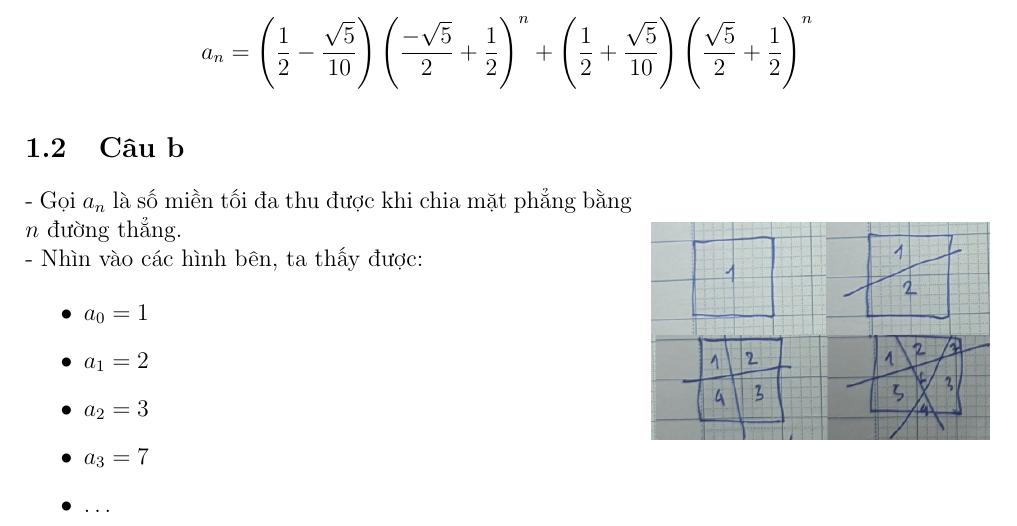
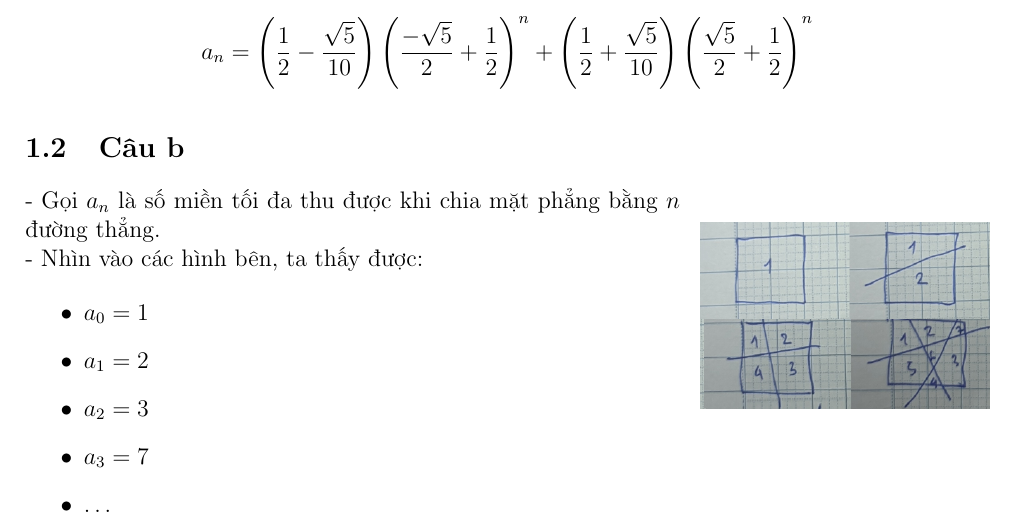
Before and after one commit to hungngocphat01/HCMUS-LaTeX-ThucHanhTTH-CC, a LaTeX document (main.tex, which reads Bai1.tex): part of page 1 of 9, cut so that both start at the same text. Compiled offline with pdfLaTeX.

Commit message:
Sửa lỗi trình bày

```diff
--- a/Bai1.tex
+++ b/Bai1.tex
@@ -36,10 +36,11 @@ a_n = \left(\frac{1}{2} - \frac{\sqrt{5}}{10}\right)\left(\frac{-\sqrt{5}}{2} +
 $$
 
 \subsection{Câu b}
-\begin{wrapfigure}{R}{0.35\textwidth}
-    \centering
-    \includegraphics[width=0.35\textwidth]{image/Bai1b.png}
-    \end{wrapfigure}
+\begin{wrapfigure}{r}[0pt]{0.3\textwidth}
+\centering
+\includegraphics[width=0.3\textwidth]{image/Bai1b.png}
+\vspace*{-1cm}
+\end{wrapfigure}
 
 - Gọi \a{n} là số miền tối đa thu được khi chia mặt phẳng bằng $n$ đường thẳng.\\
 - Nhìn vào các hình bên, ta thấy được:
```
